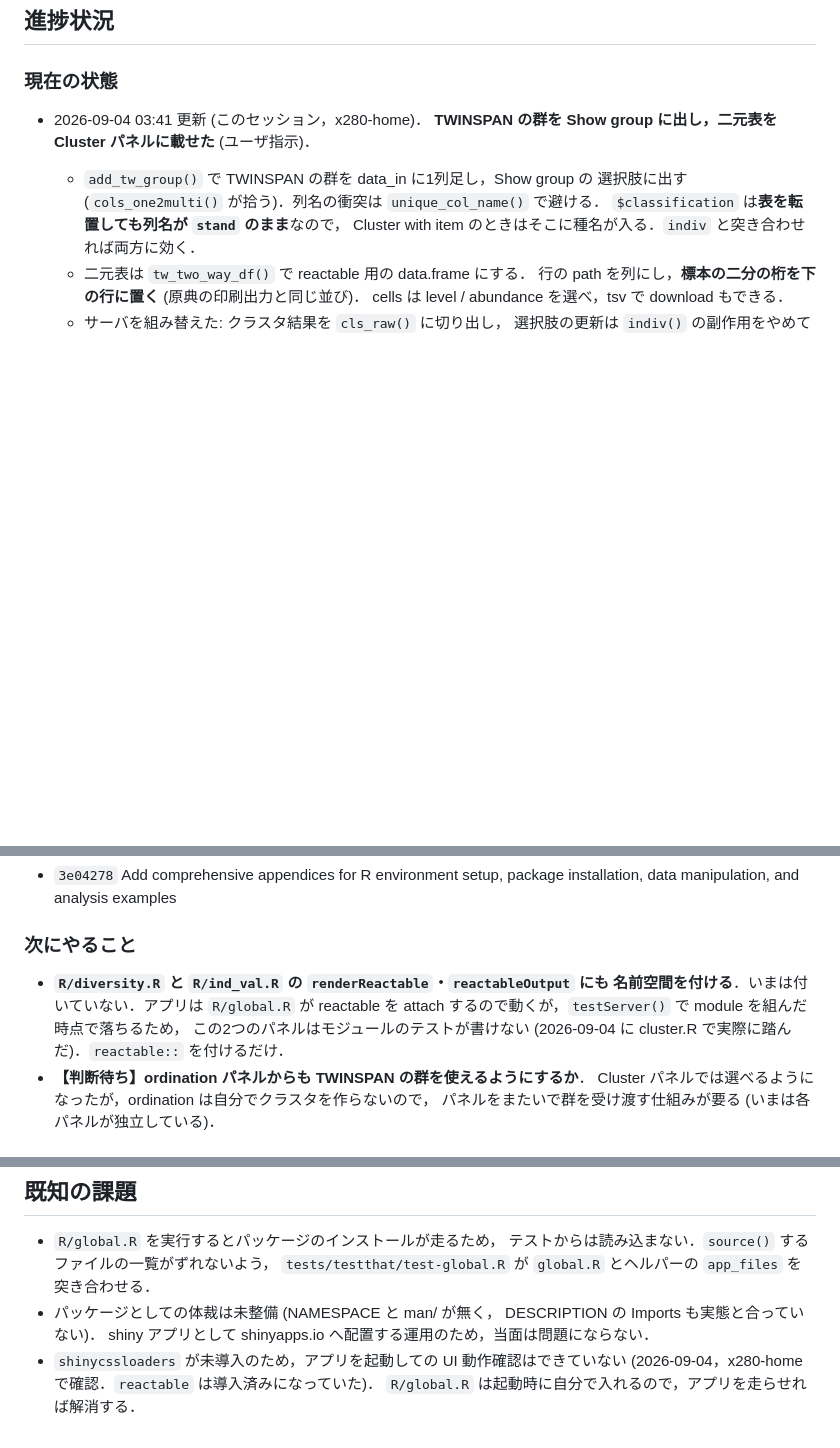
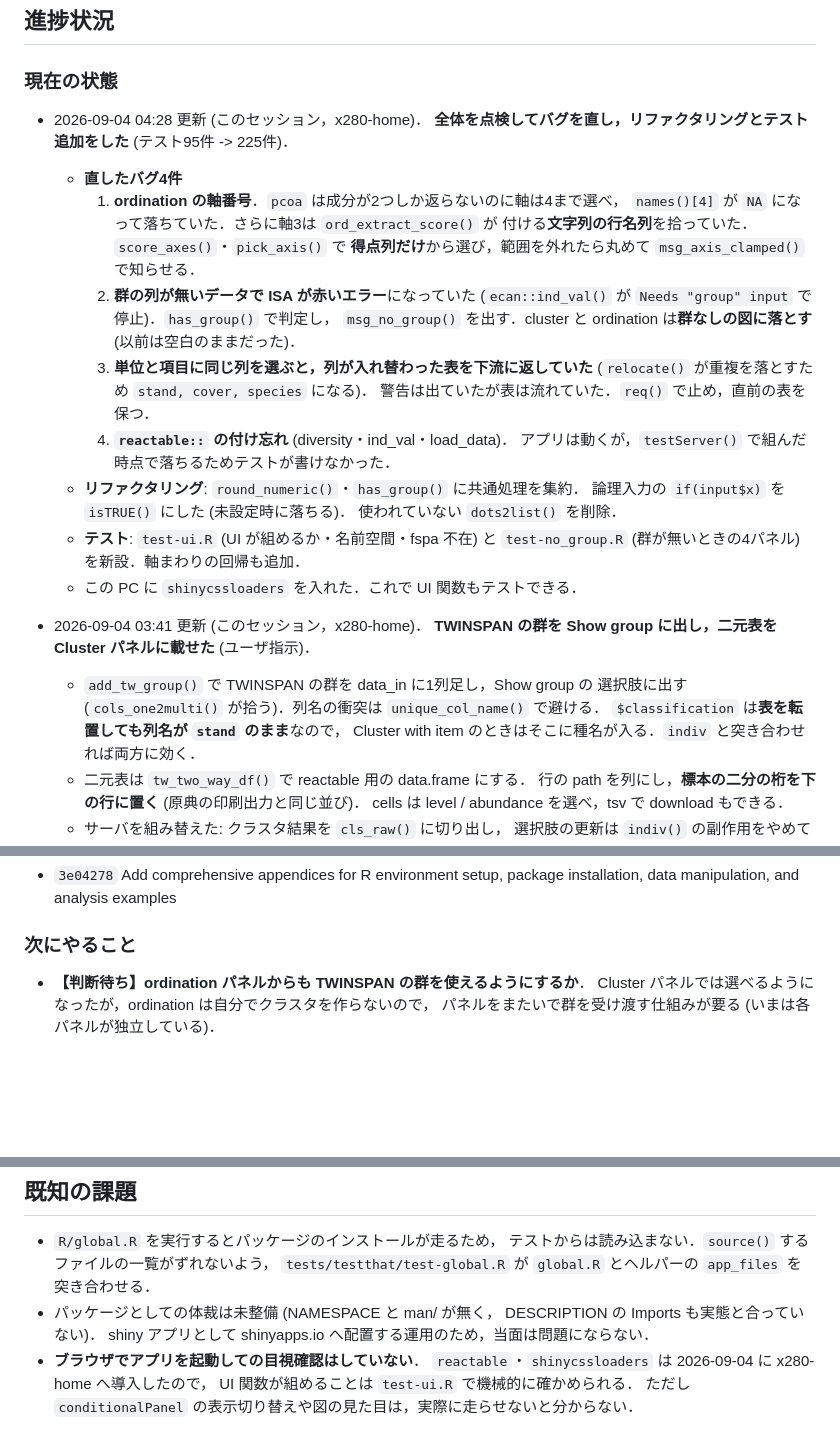
Before and after one commit to matutosi/ecanvis, a Markdown page: .claude/CLAUDE.md, 3 parts joined by grey strips. Rendered like a GitHub page; blank space fills up the shorter version.

Commit message:
docs(claude): 点検で直した4件とテスト追加を記録する
- 進捗状況に，直したバグ4件・リファクタリング・追加したテストを書く．
- 次にやること: 済んだ reactable の名前空間の項目を外す．
- 既知の課題: shinycssloaders を入れたので書き換える．UI 関数が組めることは
  test-ui.R で見られるが，表示切り替えや図の見た目は走らせないと分からない．

Co-Authored-By: Claude Opus 5 (1M context) <noreply@anthropic.com>
Claude-Session: https://claude.ai/code/session_01HNczGSzbPbqARXMFXG4kMU

```diff
--- a/.claude/CLAUDE.md
+++ b/.claude/CLAUDE.md
@@ -14,6 +14,29 @@
 ## 進捗状況
 
 ### 現在の状態
+
+- 2026-09-04 04:28 更新 (このセッション，x280-home)．
+  **全体を点検してバグを直し，リファクタリングとテスト追加をした** (テスト95件 -> 225件)．
+  - **直したバグ4件**
+    1. **ordination の軸番号**．`pcoa` は成分が2つしか返らないのに軸は4まで選べ，
+       `names()[4]` が `NA` になって落ちていた．さらに軸3は `ord_extract_score()` が
+       付ける**文字列の行名列**を拾っていた．`score_axes()`・`pick_axis()` で
+       **得点列だけ**から選び，範囲を外れたら丸めて `msg_axis_clamped()` で知らせる．
+    2. **群の列が無いデータで ISA が赤いエラー**になっていた
+       (`ecan::ind_val()` が `Needs "group" input` で停止)．`has_group()` で判定し，
+       `msg_no_group()` を出す．cluster と ordination は**群なしの図に落とす**
+       (以前は空白のままだった)．
+    3. **単位と項目に同じ列を選ぶと，列が入れ替わった表を下流に返していた**
+       (`relocate()` が重複を落とすため `stand, cover, species` になる)．
+       警告は出ていたが表は流れていた．`req()` で止め，直前の表を保つ．
+    4. **`reactable::` の付け忘れ** (diversity・ind_val・load_data)．
+       アプリは動くが，`testServer()` で組んだ時点で落ちるためテストが書けなかった．
+  - **リファクタリング**: `round_numeric()`・`has_group()` に共通処理を集約．
+    論理入力の `if(input$x)` を `isTRUE()` にした (未設定時に落ちる)．
+    使われていない `dots2list()` を削除．
+  - **テスト**: `test-ui.R` (UI が組めるか・名前空間・fspa 不在) と
+    `test-no_group.R` (群が無いときの4パネル) を新設．軸まわりの回帰も追加．
+  - この PC に `shinycssloaders` を入れた．これで UI 関数もテストできる．
 
 - 2026-09-04 03:41 更新 (このセッション，x280-home)．
   **TWINSPAN の群を Show group に出し，二元表を Cluster パネルに載せた** (ユーザ指示)．
@@ -71,11 +94,6 @@
 
 ### 次にやること
 
-- **`R/diversity.R` と `R/ind_val.R` の `renderReactable`・`reactableOutput` にも
-  名前空間を付ける**．いまは付いていない．アプリは `R/global.R` が reactable を
-  attach するので動くが，`testServer()` で module を組んだ時点で落ちるため，
-  この2つのパネルはモジュールのテストが書けない
-  (2026-09-04 に cluster.R で実際に踏んだ)．`reactable::` を付けるだけ．
 - **【判断待ち】ordination パネルからも TWINSPAN の群を使えるようにするか**．
   Cluster パネルでは選べるようになったが，ordination は自分でクラスタを作らないので，
   パネルをまたいで群を受け渡す仕組みが要る (いまは各パネルが独立している)．
@@ -104,6 +122,7 @@
 - パッケージとしての体裁は未整備 (NAMESPACE と man/ が無く，
   DESCRIPTION の Imports も実態と合っていない)．
   shiny アプリとして shinyapps.io へ配置する運用のため，当面は問題にならない．
-- `shinycssloaders` が未導入のため，アプリを起動しての UI 動作確認はできていない
-  (2026-09-04，x280-home で確認．`reactable` は導入済みになっていた)．
-  `R/global.R` は起動時に自分で入れるので，アプリを走らせれば解消する．
+- **ブラウザでアプリを起動しての目視確認はしていない**．
+  `reactable`・`shinycssloaders` は 2026-09-04 に x280-home へ導入したので，
+  UI 関数が組めることは `test-ui.R` で機械的に確かめられる．
+  ただし `conditionalPanel` の表示切り替えや図の見た目は，実際に走らせないと分からない．
```
